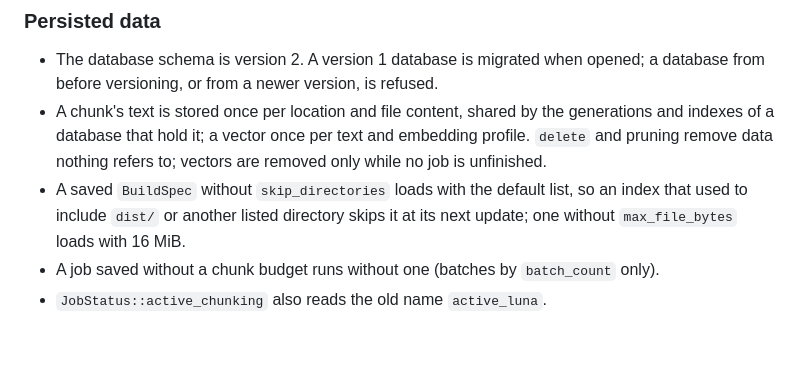
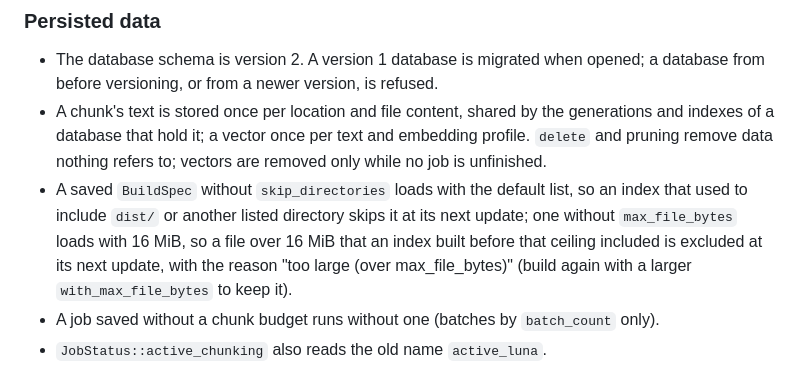
Before and after one commit to mesa-hills-research/arko_framework, a Markdown page: docs/defaults-reference.md, the part around the change. Drawn GitHub-style; blank space fills up the shorter version.

```diff
--- a/docs/defaults-reference.md
+++ b/docs/defaults-reference.md
@@ -850,7 +850,10 @@ See [Jobs, scheduling and retries](arko_index-reference.md#jobs-scheduling-and-r
   job is unfinished.
 - A saved `BuildSpec` without `skip_directories` loads with the default list, so an
   index that used to include `dist/` or another listed directory skips it at its next
-  update; one without `max_file_bytes` loads with 16 MiB.
+  update; one without `max_file_bytes` loads with 16 MiB, so a file over 16 MiB that an
+  index built before that ceiling included is excluded at its next update, with the
+  reason "too large (over max_file_bytes)" (build again with a larger
+  `with_max_file_bytes` to keep it).
 - A job saved without a chunk budget runs without one (batches by `batch_count` only).
 - `JobStatus::active_chunking` also reads the old name `active_luna`.
 
```
Also changed, not shown: docs/arko_index-reference.md (+6 -1 lines).
